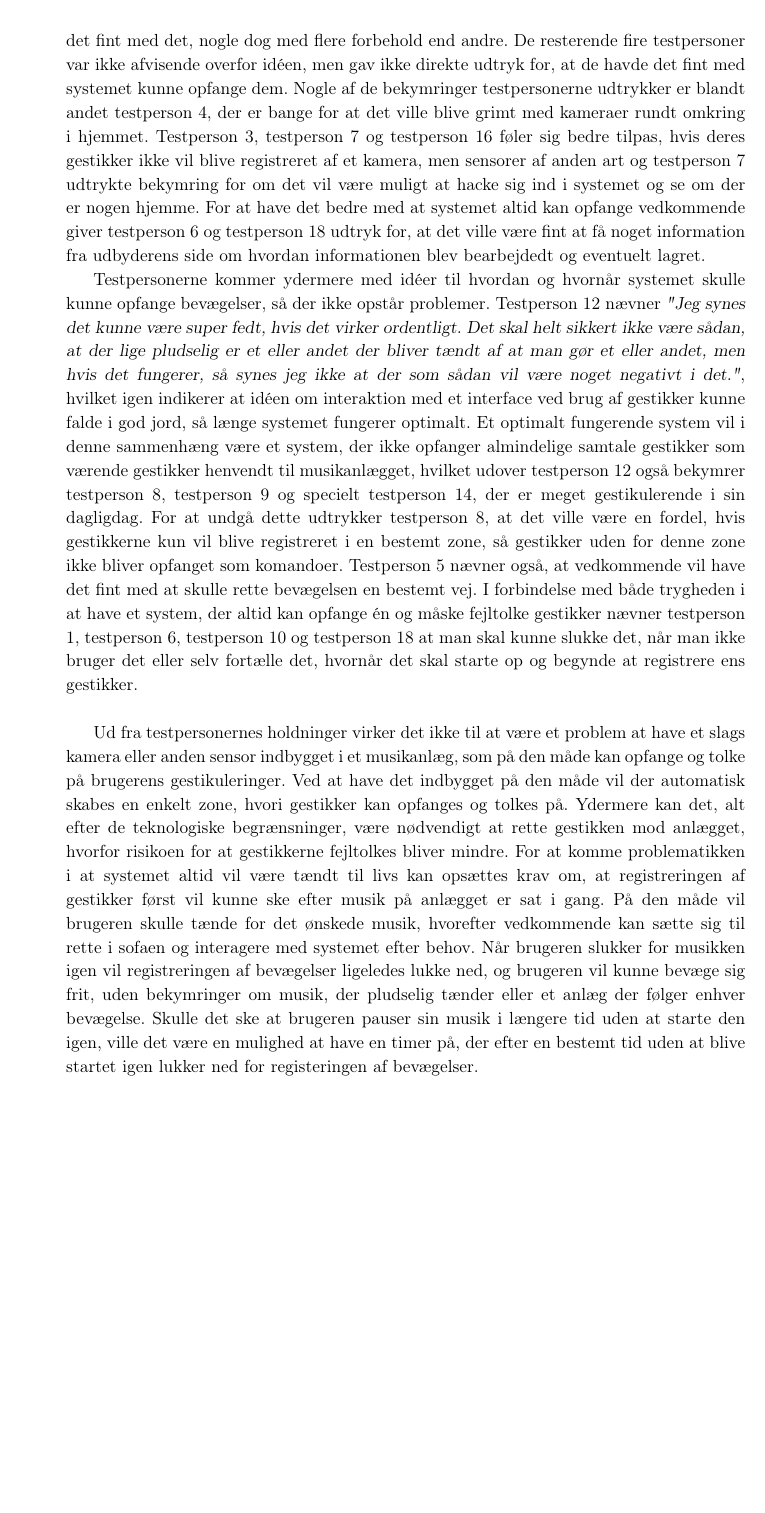
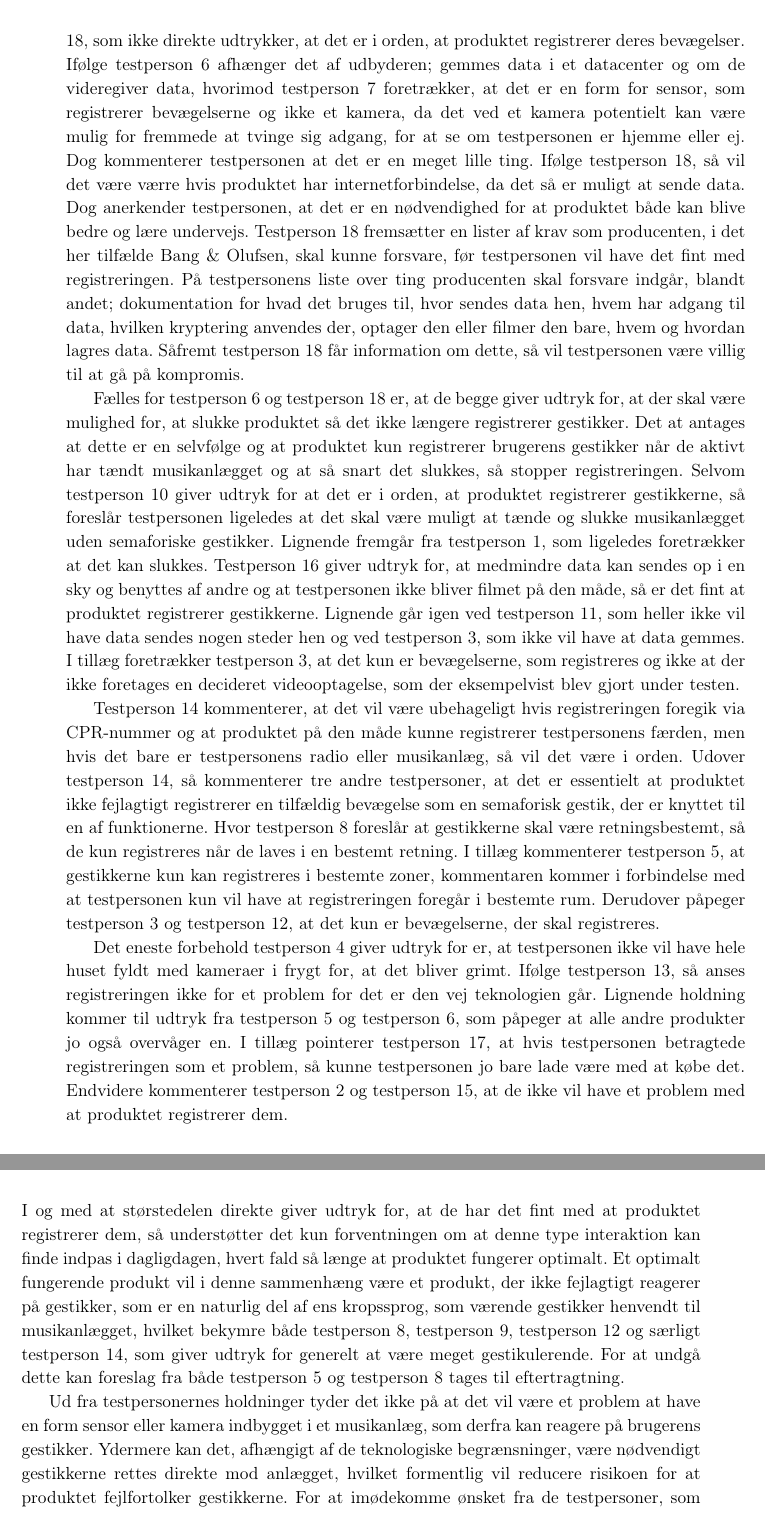
Before and after one commit to SaraNielsen0711/P6-LaTex, a LaTeX thesis (Master.tex, which reads Content/ValgAfGestikker/DatabehandlingValgAfGestikkerOvervaagning.tex): part of page 75 of 103 before the commit and two parts of pages 75 and 76 of 103 after it, the two joined at a grey line, cut at the place of the change, the shorter picture padded with empty space. Compiled offline with pdfLaTeX.

Commit message:
Rettet i overvågning - vi skal finde en ny overskrift :D

```diff
--- a/Content/ValgAfGestikker/DatabehandlingValgAfGestikkerOvervaagning.tex
+++ b/Content/ValgAfGestikker/DatabehandlingValgAfGestikkerOvervaagning.tex
@@ -1,8 +1,14 @@
 \section{Holdning til gestik genkendelse}
 \label{TestresultaterOvervaagning}
 %
-Under testen blev de 18 testpersoner spurgt, hvordan de ville have det med at systemet altid kunne opfange deres gestikker. Hertil svarede 14 af testpersonerne, at de ville have det fint med det, nogle dog med flere forbehold end andre. De resterende fire testpersoner var ikke afvisende overfor idéen, men gav ikke direkte udtryk for, at de havde det fint med systemet kunne opfange dem. Nogle af de bekymringer testpersonerne udtrykker er blandt andet testperson 4, der er bange for at det ville blive grimt med kameraer rundt omkring i hjemmet. Testperson 3, testperson 7 og testperson 16 føler sig bedre tilpas, hvis deres gestikker ikke vil blive registreret af et kamera, men sensorer af anden art og testperson 7 udtrykte bekymring for om det vil være muligt at hacke sig ind i systemet og se om der er nogen hjemme. For at have det bedre med at systemet altid kan opfange vedkommende giver testperson 6 og testperson 18 udtryk for, at det ville være fint at få noget information fra udbyderens side om hvordan informationen blev bearbejdedt og eventuelt lagret.
+I exit-interviewet blev de 18 testpersoner spurgt, hvordan de vil have det med at systemet altid kan opfange deres gestikker. Hertil er det kun testperson 6, testperson 7 og testperson 18, som ikke direkte udtrykker, at det er i orden, at produktet registrerer deres bevægelser. Ifølge testperson 6 afhænger det af udbyderen; gemmes data i et datacenter og om de videregiver data, hvorimod testperson 7 foretrækker, at det er en form for sensor, som registrerer bevægelserne og ikke et kamera, da det ved et kamera potentielt kan være mulig for fremmede at tvinge sig adgang, for at se om testpersonen er hjemme eller ej. Dog kommenterer testpersonen at det er en meget lille ting. Ifølge testperson 18, så vil det være værre hvis produktet har internetforbindelse, da det så er muligt at sende data. Dog anerkender testpersonen, at det er en nødvendighed for at produktet både kan blive bedre og lære undervejs. Testperson 18 fremsætter en lister af krav som producenten, i det her tilfælde Bang $\&$ Olufsen, skal kunne forsvare, før testpersonen vil have det fint med registreringen. På testpersonens liste over ting producenten skal forsvare indgår, blandt andet; dokumentation for hvad det bruges til, hvor sendes data hen, hvem har adgang til data, hvilken kryptering anvendes der, optager den eller filmer den bare, hvem og hvordan lagres data. Såfremt testperson 18 får information om dette, så vil testpersonen være villig til at gå på kompromis.
 
-Testpersonerne kommer ydermere med idéer til hvordan og hvornår systemet skulle kunne opfange bevægelser, så der ikke opstår problemer. Testperson 12 nævner \textsl{"Jeg synes det kunne være super fedt, hvis det virker ordentligt. Det skal helt sikkert ikke være sådan, at der lige pludselig er et eller andet der bliver tændt af at man gør et eller andet, men hvis det fungerer, så synes jeg ikke at der som sådan vil være noget negativt i det."}, hvilket igen indikerer at idéen om interaktion med et interface ved brug af gestikker kunne falde i god jord, så længe systemet fungerer optimalt. Et optimalt fungerende system vil i denne sammenhæng være et system, der ikke opfanger almindelige samtale gestikker som værende gestikker henvendt til musikanlægget, hvilket udover testperson 12 også bekymrer testperson 8, testperson 9 og specielt testperson 14, der er meget gestikulerende i sin dagligdag. For at undgå dette udtrykker testperson 8, at det ville være en fordel, hvis gestikkerne kun vil blive registreret i en bestemt zone, så gestikker uden for denne zone ikke bliver opfanget som komandoer. Testperson 5 nævner også, at vedkommende vil have det fint med at skulle rette bevægelsen en bestemt vej. I forbindelse med både trygheden i at have et system, der altid kan opfange én og måske fejltolke gestikker nævner testperson 1, testperson 6, testperson 10 og testperson 18 at man skal kunne slukke det, når man ikke bruger det eller selv fortælle det, hvornår det skal starte op og begynde at registrere ens gestikker. \blankline
+Fælles for testperson 6 og testperson 18 er, at de begge giver udtryk for, at der skal være mulighed for, at slukke produktet så det ikke længere registrerer gestikker. Det at antages at dette er en selvfølge og at produktet kun registrerer brugerens gestikker når de aktivt har tændt musikanlægget og at så snart det slukkes, så stopper registreringen. Selvom testperson 10 giver udtryk for at det er i orden, at produktet registrerer gestikkerne, så foreslår testpersonen ligeledes at det skal være muligt at tænde og slukke musikanlægget uden semaforiske gestikker. Lignende fremgår fra testperson 1, som ligeledes foretrækker at det kan slukkes. Testperson 16 giver udtryk for, at medmindre data kan sendes op i en sky og benyttes af andre og at testpersonen ikke bliver filmet på den måde, så er det fint at produktet registrerer gestikkerne. Lignende går igen ved testperson 11, som heller ikke vil have data sendes nogen steder hen og ved testperson 3, som ikke vil have at data gemmes. I tillæg foretrækker testperson 3, at det kun er bevægelserne, som registreres og ikke at der ikke foretages en decideret videooptagelse, som der eksempelvist blev gjort under testen.
 
-Ud fra testpersonernes holdninger virker det ikke til at være et problem at have et slags kamera eller anden sensor indbygget i et musikanlæg, som på den måde kan opfange og tolke på brugerens gestikuleringer. Ved at have det indbygget på den måde vil der automatisk skabes en enkelt zone, hvori gestikker kan opfanges og tolkes på. Ydermere kan det, alt efter de teknologiske begrænsninger, være nødvendigt at rette gestikken mod anlægget, hvorfor risikoen for at gestikkerne fejltolkes bliver mindre. For at komme problematikken i at systemet altid vil være tændt til livs kan opsættes krav om, at registreringen af gestikker først vil kunne ske efter musik på anlægget er sat i gang. På den måde vil brugeren skulle tænde for det ønskede musik, hvorefter vedkommende kan sætte sig til rette i sofaen og interagere med systemet efter behov. Når brugeren slukker for musikken igen vil registreringen af bevægelser ligeledes lukke ned, og brugeren vil kunne bevæge sig frit, uden bekymringer om musik, der pludselig tænder eller et anlæg der følger enhver bevægelse. Skulle det ske at brugeren pauser sin musik i længere tid uden at starte den igen, ville det være en mulighed at have en timer på, der efter en bestemt tid uden at blive startet igen lukker ned for registeringen af bevægelser.
+Testperson 14 kommenterer, at det vil være ubehageligt hvis registreringen foregik via CPR-nummer og at produktet på den måde kunne registrerer testpersonens færden, men hvis det bare er testpersonens radio eller musikanlæg, så vil det være i orden. Udover testperson 14, så kommenterer tre andre testpersoner, at det er essentielt at produktet ikke fejlagtigt registrerer en tilfældig bevægelse som en semaforisk gestik, der er knyttet til en af funktionerne. Hvor testperson 8 foreslår at gestikkerne skal være retningsbestemt, så de kun registreres når de laves i en bestemt retning. I tillæg kommenterer testperson 5, at gestikkerne kun kan registreres i bestemte zoner, kommentaren kommer i forbindelse med at testpersonen kun vil have at registreringen foregår i bestemte rum. Derudover påpeger testperson 3 og testperson 12, at det kun er bevægelserne, der skal registreres.
+
+Det eneste forbehold testperson 4 giver udtryk for er, at testpersonen ikke vil have hele huset fyldt med kameraer i frygt for, at det bliver grimt. Ifølge testperson 13, så anses registreringen ikke for et problem for det er den vej teknologien går. Lignende holdning kommer til udtryk fra testperson 5 og testperson 6, som påpeger at alle andre produkter jo også overvåger en. I tillæg pointerer testperson 17, at hvis testpersonen betragtede registreringen som et problem, så kunne testpersonen jo bare lade være med at købe det. Endvidere kommenterer testperson 2 og testperson 15, at de ikke vil have et problem med at produktet registrerer dem.\blankline
+%
+I og med at størstedelen direkte giver udtryk for, at de har det fint med at produktet registrerer dem, så understøtter det kun forventningen om at denne type interaktion kan finde indpas i dagligdagen, hvert fald så længe at produktet fungerer optimalt. Et optimalt fungerende produkt vil i denne sammenhæng være et produkt, der ikke fejlagtigt reagerer på gestikker, som er en naturlig del af ens kropssprog, som værende gestikker henvendt til musikanlægget, hvilket bekymre både testperson 8, testperson 9, testperson 12 og særligt testperson 14, som giver udtryk for generelt at være meget gestikulerende. For at undgå dette kan foreslag fra både testperson 5 og testperson 8 tages til eftertragtning.
+
+Ud fra testpersonernes holdninger tyder det ikke på at det vil være et problem at have en form sensor eller kamera indbygget i et musikanlæg, som derfra kan reagere på brugerens gestikker. Ydermere kan det, afhængigt af de teknologiske begrænsninger, være nødvendigt gestikkerne rettes direkte mod anlægget, hvilket formentlig vil reducere risikoen for at produktet fejlfortolker gestikkerne. For at imødekomme ønsket fra de testpersoner, som efterspørger at produktet kun kan registrere gestikker, såfremt de har tændt musikanlægget på selve anlægget, så bør dette implementeres af Bang $\&$ Olufsen i deres fremtidige musikanlæg. Når brugeren ikke længere vil høre musik og derfor slukker musikanlægget, så skal registreringssystemet ligeledes deaktiveres, så brugeren dermed ikke skal bekymre sig om, hvorvidt de bliver registreret eller ej.
```
